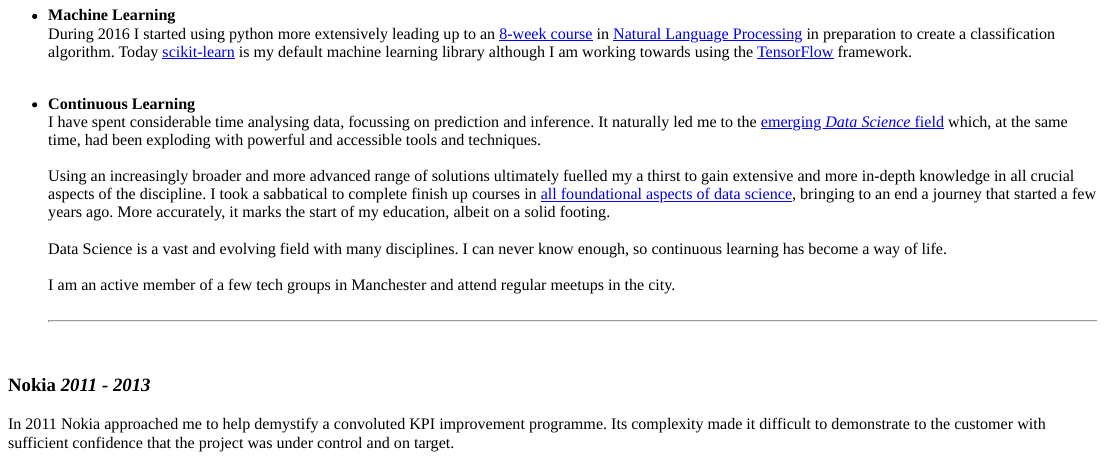
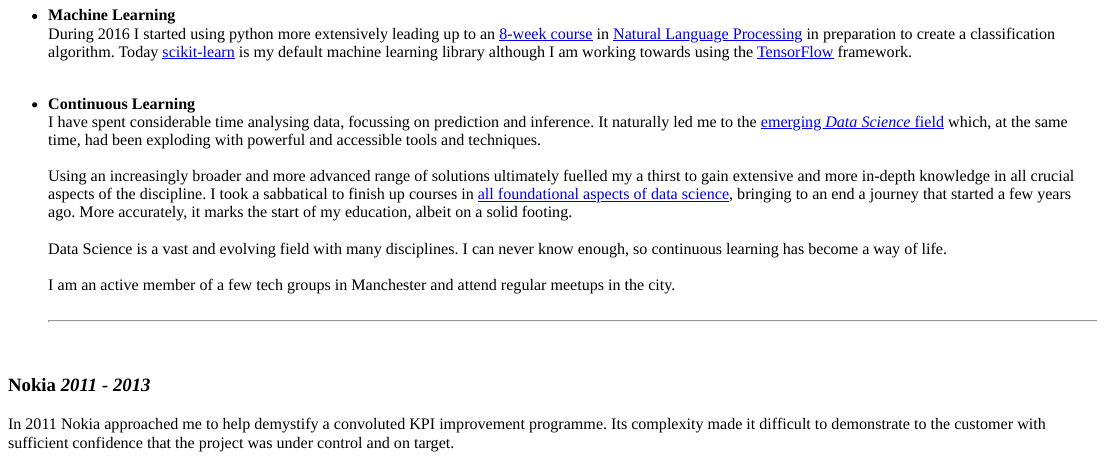
Before and after one commit to anjurad/blog, an R Markdown document (content/page/resume.Rmd): the page in a window 1100 px wide, from 4960 px down. The pictures show the output file content/page/resume.html that the author committed with the source, opened offline.

Commit message:
Change to Resume - redundant words

```diff
--- a/content/page/resume.Rmd
+++ b/content/page/resume.Rmd
@@ -257,7 +257,7 @@ During 2016 I started using python more extensively leading up to an [8-week cou
 
 - **Continuous Learning**<br>
 I have spent considerable time analysing data, focussing on prediction and inference.  It naturally led me to the [emerging *Data Science* field](https://www.forbes.com/sites/gilpress/2013/05/28/a-very-short-history-of-data-science/) which, at the same time, had been exploding with powerful and accessible tools and techniques.<br><br>
-Using an increasingly broader and more advanced range of solutions ultimately fuelled my a thirst to gain extensive and more in-depth knowledge in all crucial aspects of the discipline.  I took a sabbatical to complete finish up courses in [all foundational aspects of data science](/page/resources/#data_science_process_map), bringing to an end a journey that started a few years ago.  More accurately, it marks the start of my education, albeit on a solid footing.<br><br>
+Using an increasingly broader and more advanced range of solutions ultimately fuelled my a thirst to gain extensive and more in-depth knowledge in all crucial aspects of the discipline.  I took a sabbatical to finish up courses in [all foundational aspects of data science](/page/resources/#data_science_process_map), bringing to an end a journey that started a few years ago.  More accurately, it marks the start of my education, albeit on a solid footing.<br><br>
 Data Science is a vast and evolving field with many disciplines.  I can never know enough, so continuous learning has become a way of life.<br><br>
 I am an active member of a few tech groups in Manchester and attend regular meetups in the city.<br><br><hr><br>
 
```
Also changed, not shown: content/page/resume.html, static/page/resume_files/figure-html/unnamed-chunk-3-1.png, static/page/resume_files/figure-html/unnamed-chunk-4-1.png, static/page/resume_files/figure-html/unnamed-chunk-5-1.png, 1 other file.
